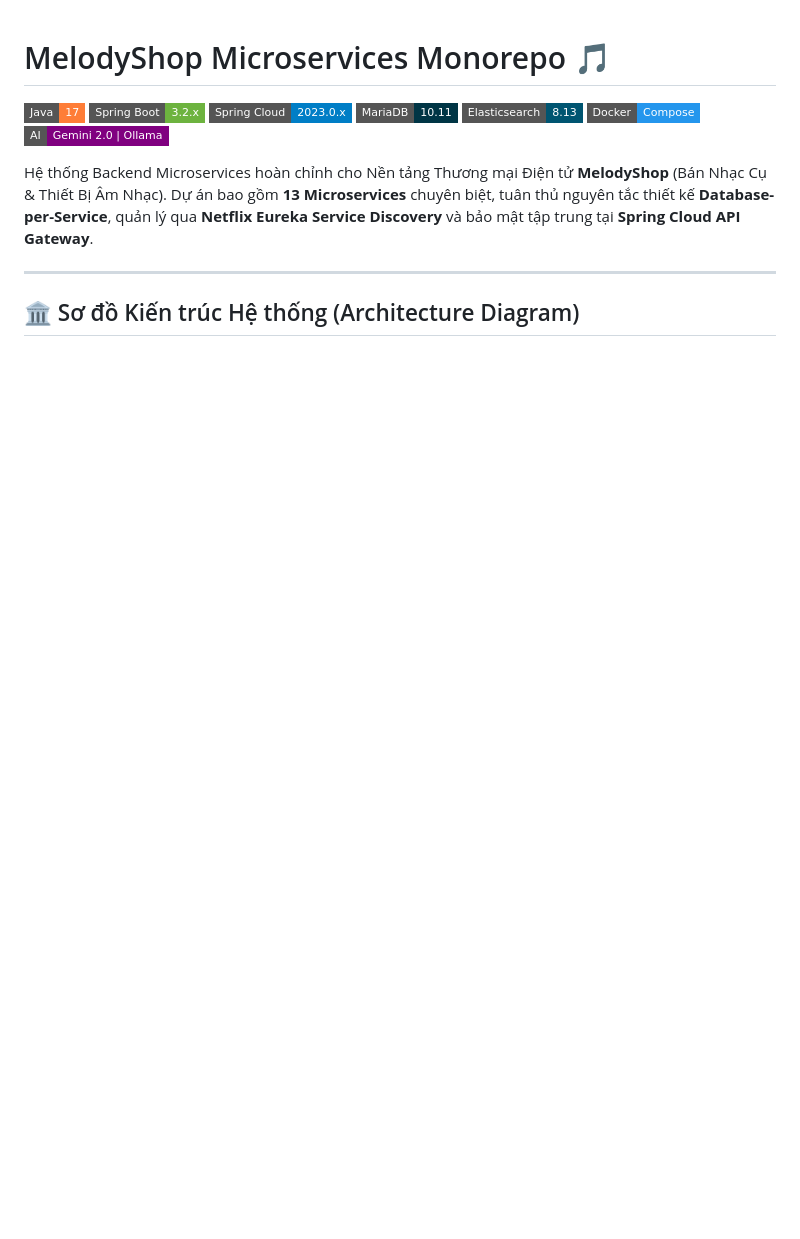
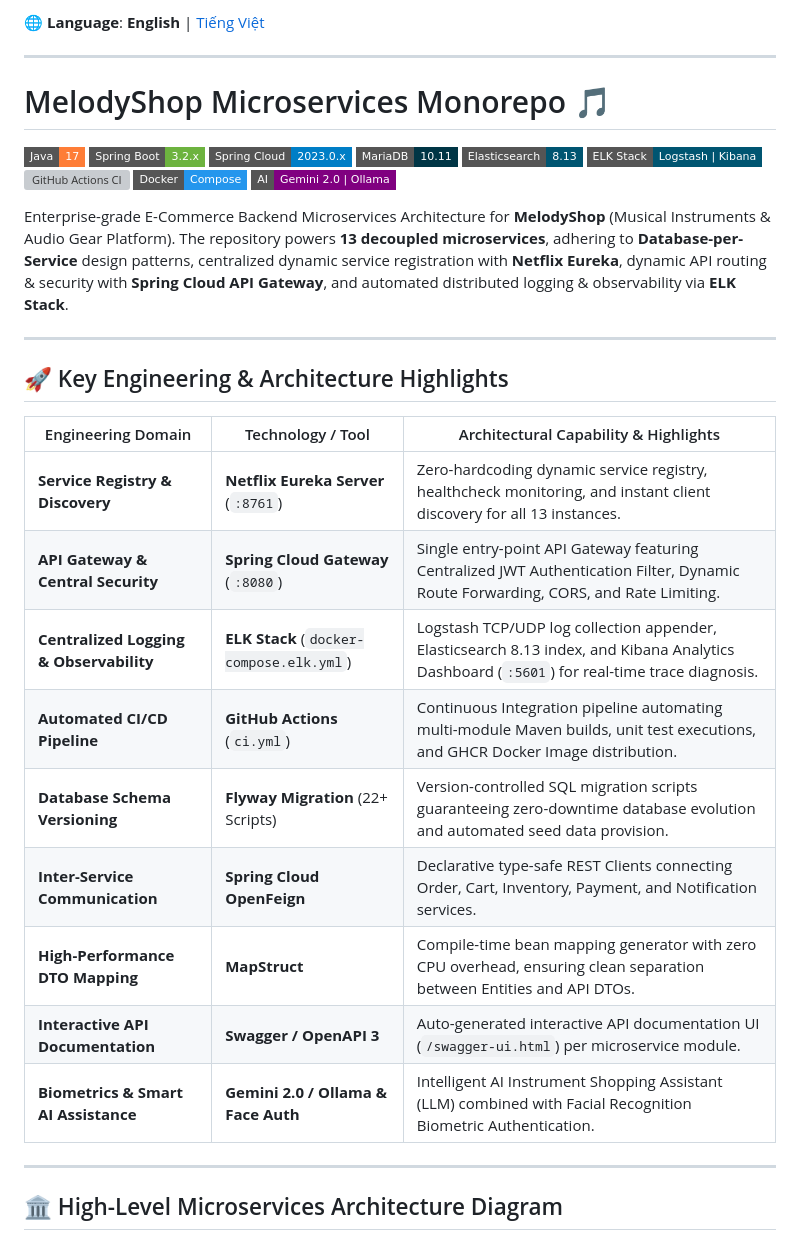
Before and after one commit to datle0910/melodyshop-microservices, a Markdown page: README.md, the part around one of its changes. Rendered like a GitHub page; badges without logos; blank space fills up the shorter version; grey boxes are pictures that could not be loaded.

````diff
--- a/README.md
+++ b/README.md
@@ -1,3 +1,7 @@
+🌐 **Language**: **English** | [Tiếng Việt](README.vi.md)
+
+---
+
 # MelodyShop Microservices Monorepo 🎵
 
 [![Java 17](https://img.shields.io/badge/Java-17-orange.svg?style=flat-square&logo=openjdk)](https://www.oracle.com/java/)
@@ -5,14 +9,32 @@
 [![Spring Cloud 2023](https://img.shields.io/badge/Spring_Cloud-2023.0.x-blue.svg?style=flat-square&logo=spring)](https://spring.io/projects/spring-cloud)
 [![MariaDB 10.11](https://img.shields.io/badge/MariaDB-10.11-003545.svg?style=flat-square&logo=mariadb)](https://mariadb.org/)
 [![Elasticsearch 8.13](https://img.shields.io/badge/Elasticsearch-8.13-005571.svg?style=flat-square&logo=elasticsearch)](https://www.elastic.co/)
+[![ELK Stack](https://img.shields.io/badge/ELK_Stack-Logstash_%7C_Kibana-005571.svg?style=flat-square&logo=elasticstack)](https://www.elastic.co/elk-stack)
+[![GitHub Actions CI](https://img.shields.io/badge/CI%2FCD-GitHub_Actions-2088FF.svg?style=flat-square&logo=githubactions)](https://github.com/features/actions)
 [![Docker Compose](https://img.shields.io/badge/Docker-Compose-2496ED.svg?style=flat-square&logo=docker)](https://www.docker.com/)
 [![AI Powered](https://img.shields.io/badge/AI-Gemini_2.0_%7C_Ollama-purple.svg?style=flat-square&logo=googlegemini)](https://deepmind.google/technologies/gemini/)
 
-Hệ thống Backend Microservices hoàn chỉnh cho Nền tảng Thương mại Điện tử **MelodyShop** (Bán Nhạc Cụ & Thiết Bị Âm Nhạc). Dự án bao gồm **13 Microservices** chuyên biệt, tuân thủ nguyên tắc thiết kế **Database-per-Service**, quản lý qua **Netflix Eureka Service Discovery** và bảo mật tập trung tại **Spring Cloud API Gateway**.
+Enterprise-grade E-Commerce Backend Microservices Architecture for **MelodyShop** (Musical Instruments & Audio Gear Platform). The repository powers **13 decoupled microservices**, adhering to **Database-per-Service** design patterns, centralized dynamic service registration with **Netflix Eureka**, dynamic API routing & security with **Spring Cloud API Gateway**, and automated distributed logging & observability via **ELK Stack**.
 
 ---
 
-## 🏛️ Sơ đồ Kiến trúc Hệ thống (Architecture Diagram)
+## 🚀 Key Engineering & Architecture Highlights
+
+| Engineering Domain | Technology / Tool | Architectural Capability & Highlights |
+|---|---|---|
+| **Service Registry & Discovery** | **Netflix Eureka Server** (`:8761`) | Zero-hardcoding dynamic service registry, healthcheck monitoring, and instant client discovery for all 13 instances. |
+| **API Gateway & Central Security** | **Spring Cloud Gateway** (`:8080`) | Single entry-point API Gateway featuring Centralized JWT Authentication Filter, Dynamic Route Forwarding, CORS, and Rate Limiting. |
+| **Centralized Logging & Observability** | **ELK Stack** (`docker-compose.elk.yml`) | Logstash TCP/UDP log collection appender, Elasticsearch 8.13 index, and Kibana Analytics Dashboard (`:5601`) for real-time trace diagnosis. |
+| **Automated CI/CD Pipeline** | **GitHub Actions** (`ci.yml`) | Continuous Integration pipeline automating multi-module Maven builds, unit test executions, and GHCR Docker Image distribution. |
+| **Database Schema Versioning** | **Flyway Migration** (22+ Scripts) | Version-controlled SQL migration scripts guaranteeing zero-downtime database evolution and automated seed data provision. |
+| **Inter-Service Communication** | **Spring Cloud OpenFeign** | Declarative type-safe REST Clients connecting Order, Cart, Inventory, Payment, and Notification services. |
+| **High-Performance DTO Mapping** | **MapStruct** | Compile-time bean mapping generator with zero CPU overhead, ensuring clean separation between Entities and API DTOs. |
+| **Interactive API Documentation** | **Swagger / OpenAPI 3** | Auto-generated interactive API documentation UI (`/swagger-ui.html`) per microservice module. |
+| **Biometrics & Smart AI Assistance** | **Gemini 2.0 / Ollama & Face Auth** | Intelligent AI Instrument Shopping Assistant (LLM) combined with Facial Recognition Biometric Authentication. |
+
+---
+
+## 🏛️ High-Level Microservices Architecture Diagram
 
 ```mermaid
 graph TD
````
Also changed, not shown: other parts of README.md (+84 -73 lines), README.vi.md (added, +276 -0 lines).
